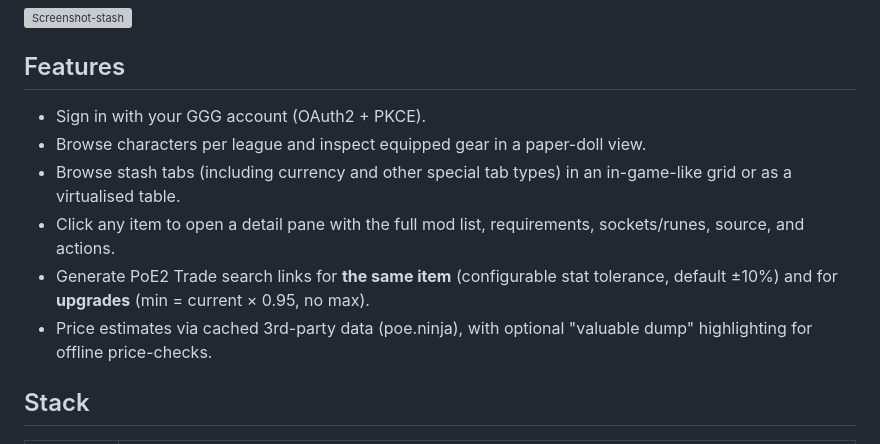
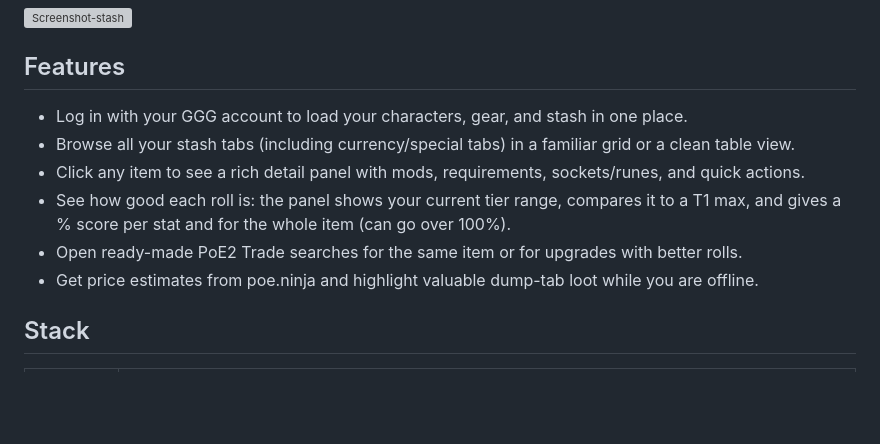
Before and after one commit to dominee/PoE2-butler, a Markdown page: README.md, the part around the change. GitHub-like rendering; blank space fills up the shorter version; grey boxes are pictures that could not be loaded.

Commit message:
update list of features in README

```diff
--- a/README.md
+++ b/README.md
@@ -12,12 +12,12 @@ A web application that lets **Path of Exile 2** players pair their GGG account v
 
 ## Features
 
-- Sign in with your GGG account (OAuth2 + PKCE).
-- Browse characters per league and inspect equipped gear in a paper-doll view.
-- Browse stash tabs (including currency and other special tab types) in an in-game-like grid or as a virtualised table.
-- Click any item to open a detail pane with the full mod list, requirements, sockets/runes, source, and actions.
-- Generate PoE2 Trade search links for **the same item** (configurable stat tolerance, default &plusmn;10%) and for **upgrades** (min = current &times; 0.95, no max).
-- Price estimates via cached 3rd-party data (poe.ninja), with optional "valuable dump" highlighting for offline price-checks.
+- Log in with your GGG account to load your characters, gear, and stash in one place.
+- Browse all your stash tabs (including currency/special tabs) in a familiar grid or a clean table view.
+- Click any item to see a rich detail panel with mods, requirements, sockets/runes, and quick actions.
+- See how good each roll is: the panel shows your current tier range, compares it to a T1 max, and gives a % score per stat and for the whole item (can go over 100%).
+- Open ready-made PoE2 Trade searches for the same item or for upgrades with better rolls.
+- Get price estimates from poe.ninja and highlight valuable dump-tab loot while you are offline.
 
 ## Stack
 
```
